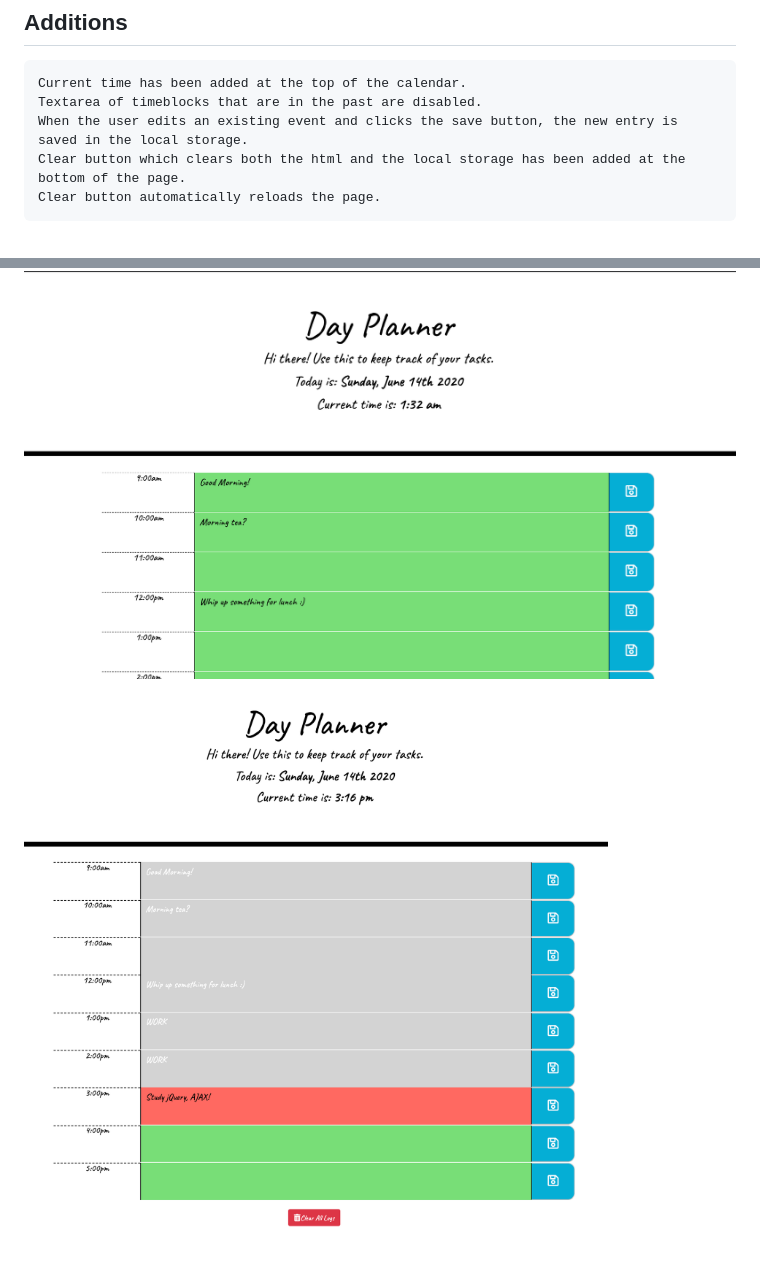
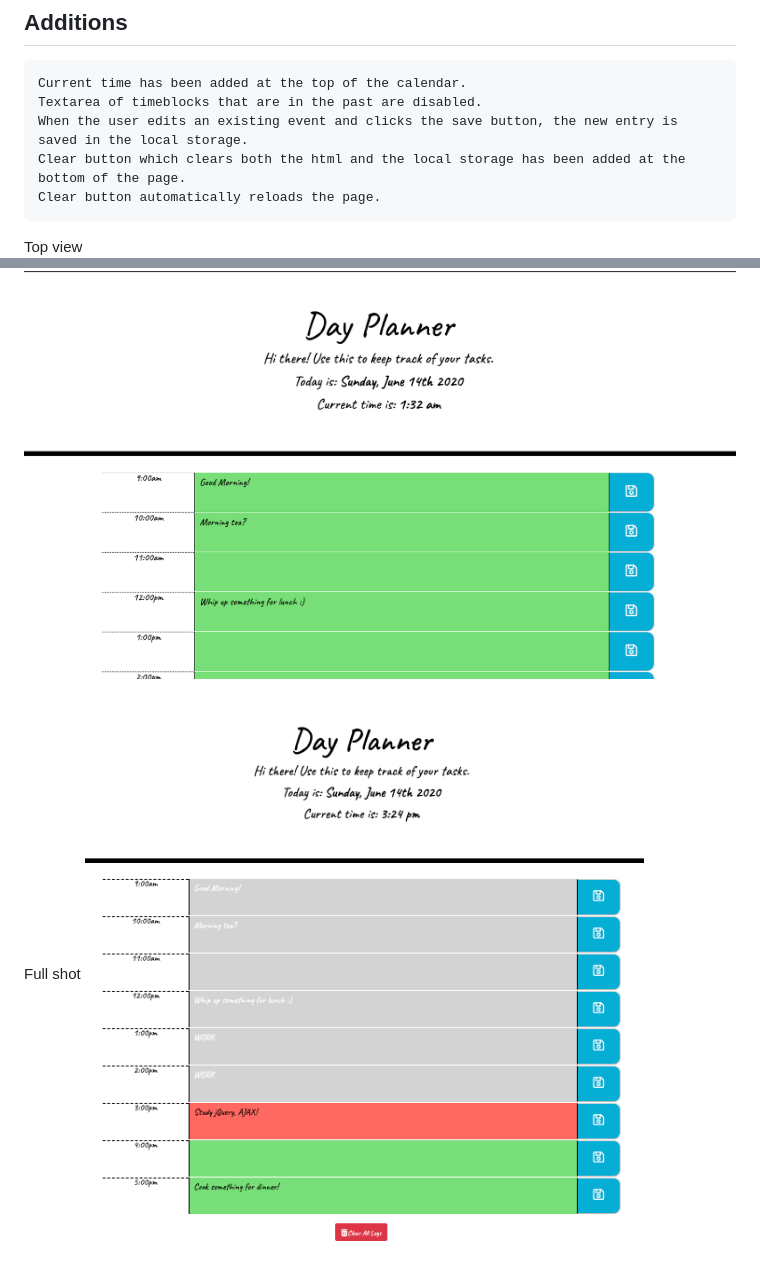
Before and after one commit to xtineroq/day-planner, a Markdown page: README.md, 2 parts joined by grey strips. Drawn GitHub-style; pictures changed too: Assets/planner2.png.

Commit message:
updated images in readme

````diff
--- a/README.md
+++ b/README.md
@@ -31,5 +31,8 @@ Clear button which clears both the html and the local storage has been added at
 Clear button automatically reloads the page.
 ```
 
+Top view
 ![day-planner-image-top](Assets/planner1.png)
+
+Full shot
 ![day-planner-image-full](Assets/planner2.png)
````
Also changed, not shown: 2 other files.
